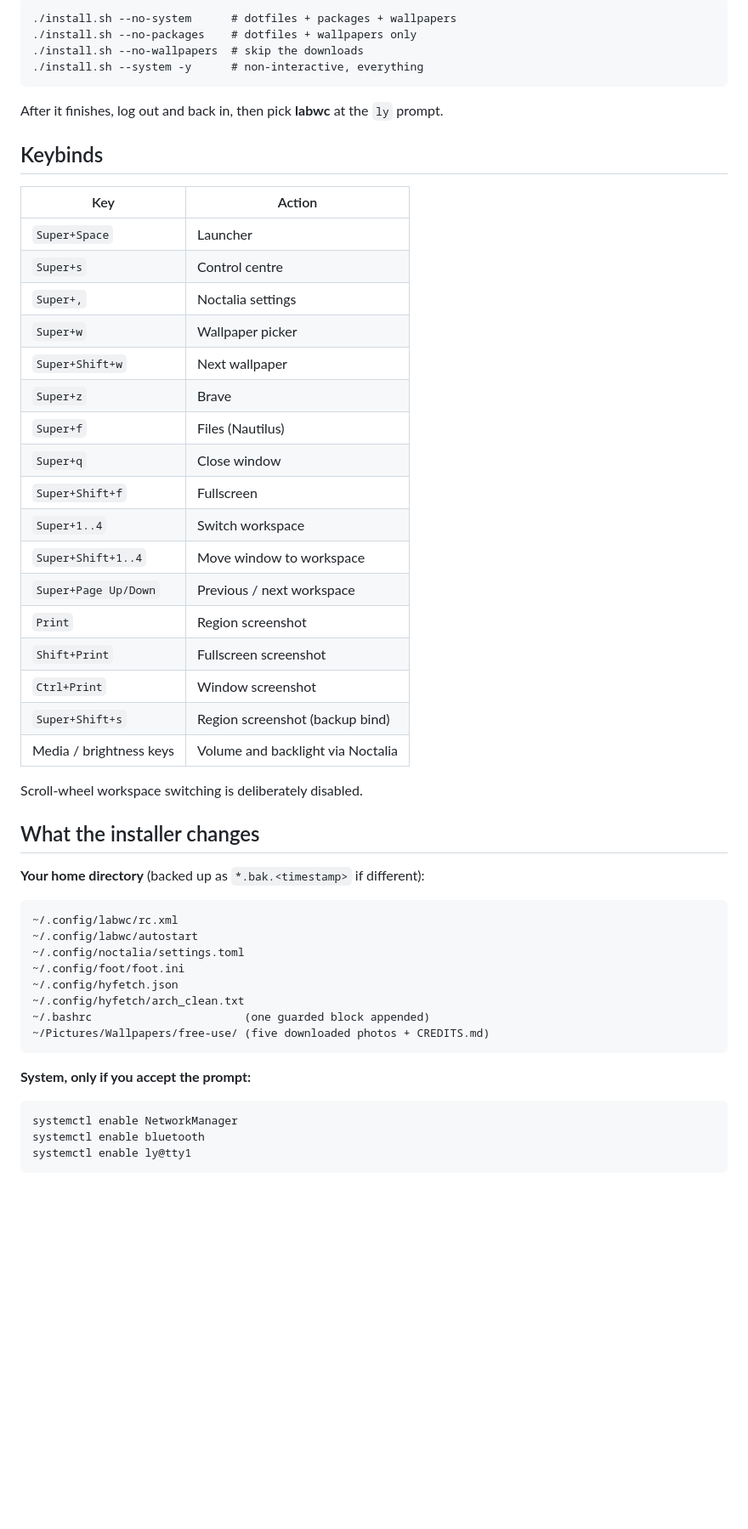
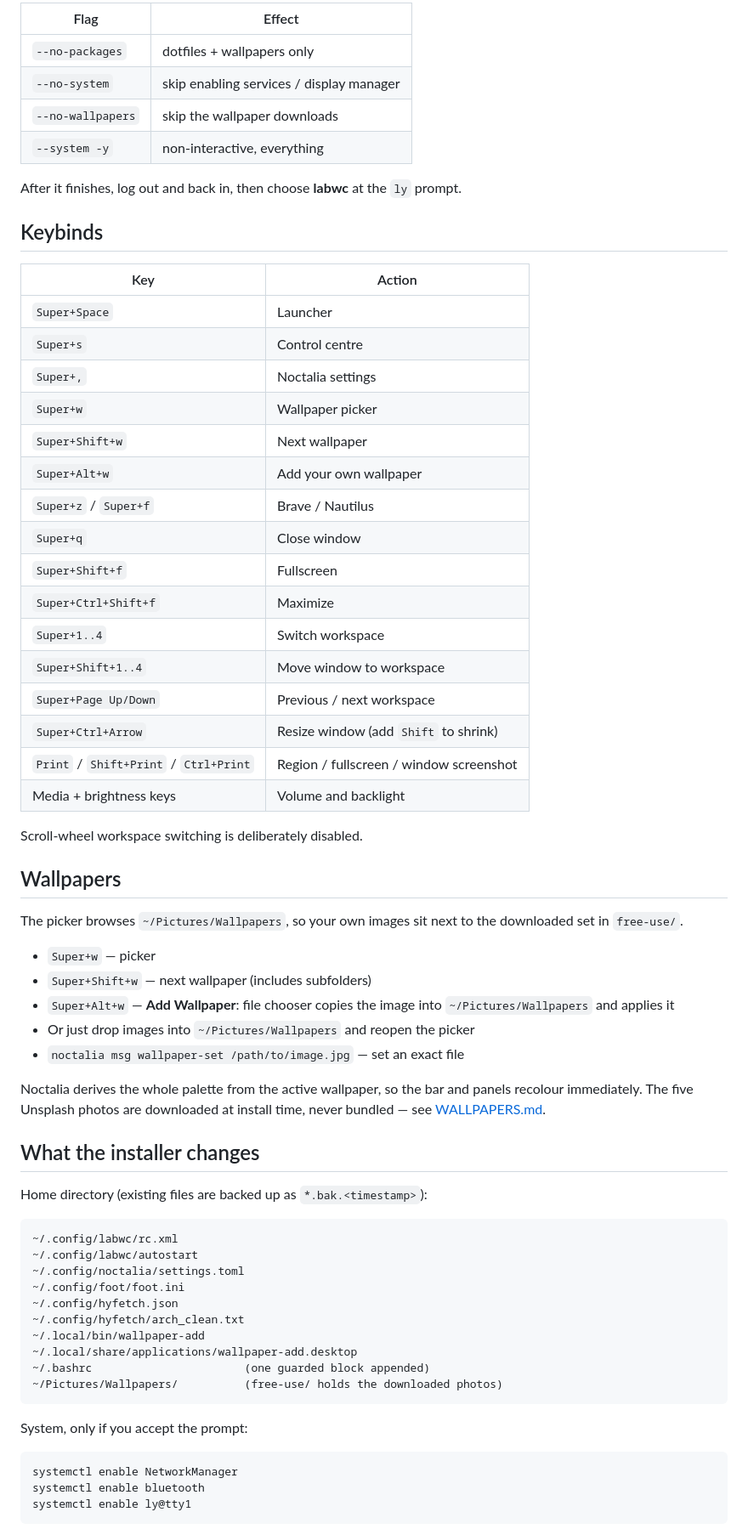
Before and after one commit to Muchyutaka/arch-labwc-noctalia, a Markdown page: README.md, the part around one of its changes. Shown at 85% size. Drawn GitHub-style; blank space fills up the shorter version.

````diff
--- a/README.md
+++ b/README.md
@@ -38,12 +42,12 @@ The script installs packages, copies the dotfiles (backing up anything it replac
 
-```
-./install.sh --no-system      # dotfiles + packages + wallpapers
-./install.sh --no-packages    # dotfiles + wallpapers only
-./install.sh --no-wallpapers  # skip the downloads
-./install.sh --system -y      # non-interactive, everything
-```
+| Flag | Effect |
+|---|---|
+| `--no-packages` | dotfiles + wallpapers only |
+| `--no-system` | skip enabling services / display manager |
+| `--no-wallpapers` | skip the wallpaper downloads |
+| `--system -y` | non-interactive, everything |
 
-After it finishes, log out and back in, then pick **labwc** at the `ly` prompt.
+After it finishes, log out and back in, then choose **labwc** at the `ly` prompt.
 
 ## Keybinds
 
@@ -54,24 +58,35 @@ After it finishes, log out and back in, then pick **labwc** at the `ly` prompt.
 | `Super+,` | Noctalia settings |
 | `Super+w` | Wallpaper picker |
 | `Super+Shift+w` | Next wallpaper |
-| `Super+z` | Brave |
-| `Super+f` | Files (Nautilus) |
+| `Super+Alt+w` | Add your own wallpaper |
+| `Super+z` / `Super+f` | Brave / Nautilus |
 | `Super+q` | Close window |
 | `Super+Shift+f` | Fullscreen |
+| `Super+Ctrl+Shift+f` | Maximize |
 | `Super+1..4` | Switch workspace |
 | `Super+Shift+1..4` | Move window to workspace |
 | `Super+Page Up/Down` | Previous / next workspace |
-| `Print` | Region screenshot |
-| `Shift+Print` | Fullscreen screenshot |
-| `Ctrl+Print` | Window screenshot |
-| `Super+Shift+s` | Region screenshot (backup bind) |
-| Media / brightness keys | Volume and backlight via Noctalia |
+| `Super+Ctrl+Arrow` | Resize window (add `Shift` to shrink) |
+| `Print` / `Shift+Print` / `Ctrl+Print` | Region / fullscreen / window screenshot |
+| Media + brightness keys | Volume and backlight |
 
 Scroll-wheel workspace switching is deliberately disabled.
 
+## Wallpapers
+
+The picker browses `~/Pictures/Wallpapers`, so your own images sit next to the downloaded set in `free-use/`.
+
+- `Super+w` — picker
+- `Super+Shift+w` — next wallpaper (includes subfolders)
+- `Super+Alt+w` — **Add Wallpaper**: file chooser copies the image into `~/Pictures/Wallpapers` and applies it
+- Or just drop images into `~/Pictures/Wallpapers` and reopen the picker
+- `noctalia msg wallpaper-set /path/to/image.jpg` — set an exact file
+
+Noctalia derives the whole palette from the active wallpaper, so the bar and panels recolour immediately. The five Unsplash photos are downloaded at install time, never bundled — see [WALLPAPERS.md](WALLPAPERS.md).
+
 ## What the installer changes
 
-**Your home directory** (backed up as `*.bak.<timestamp>` if different):
+Home directory (existing files are backed up as `*.bak.<timestamp>`):
 
 ```
 ~/.config/labwc/rc.xml
@@ -80,11 +95,13 @@ Scroll-wheel workspace switching is deliberately disabled.
 ~/.config/foot/foot.ini
 ~/.config/hyfetch.json
 ~/.config/hyfetch/arch_clean.txt
+~/.local/bin/wallpaper-add
+~/.local/share/applications/wallpaper-add.desktop
 ~/.bashrc                       (one guarded block appended)
-~/Pictures/Wallpapers/free-use/ (five downloaded photos + CREDITS.md)
+~/Pictures/Wallpapers/          (free-use/ holds the downloaded photos)
 ```
 
-**System, only if you accept the prompt:**
+System, only if you accept the prompt:
 
 ```
 systemctl enable NetworkManager
````
Also changed, not shown: other parts of README.md (+40 -42 lines), WALLPAPERS.md (+9 -4 lines), assets/screenshots/add-wallpaper.jpg (added), assets/screenshots/control-center.jpg (added), assets/screenshots/desktop.jpg (added), assets/screenshots/launcher.jpg (added), assets/screenshots/wallpaper.jpg (added), 7 other files.
